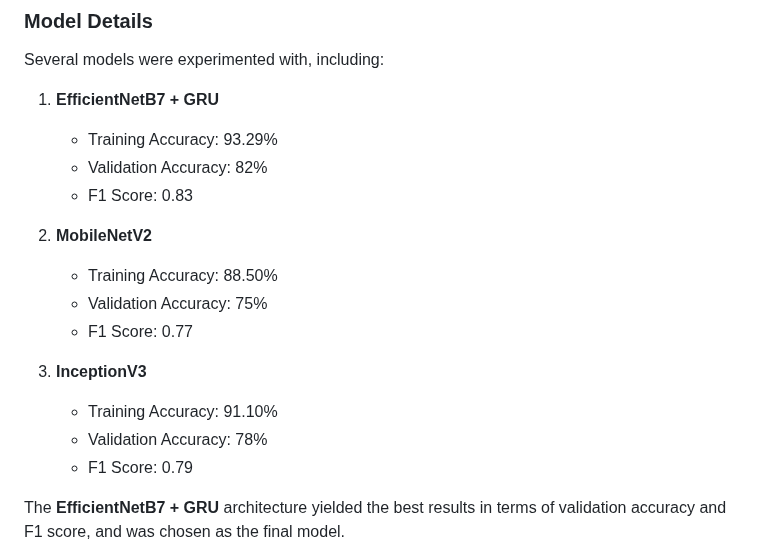
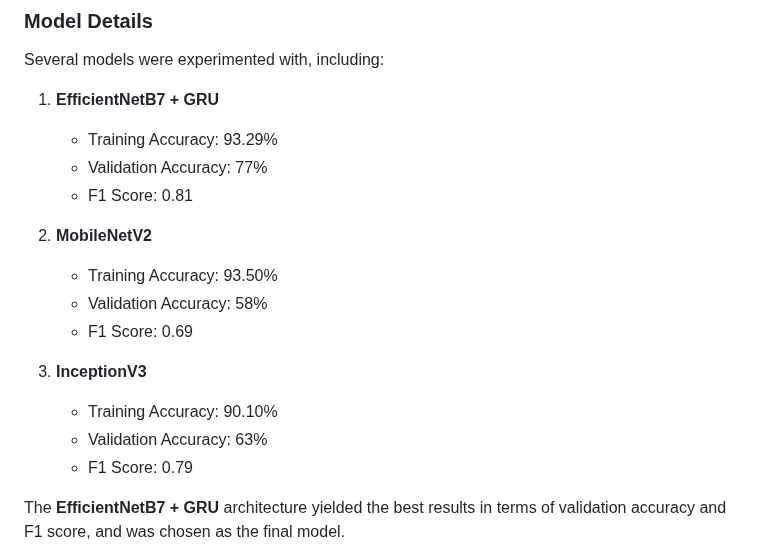
Before and after one commit to KrishnGupta/video-anomaly-detection, a Markdown page: README.md, the part around the change. Rendered like a GitHub page.

```diff
--- a/README.md
+++ b/README.md
@@ -43,17 +43,17 @@ Several models were experimented with, including:
 
 1. **EfficientNetB7 + GRU**
    - Training Accuracy: 93.29%
-   - Validation Accuracy: 82%
-   - F1 Score: 0.83
+   - Validation Accuracy: 77%
+   - F1 Score: 0.81
 
 2. **MobileNetV2**
-   - Training Accuracy: 88.50%
-   - Validation Accuracy: 75%
-   - F1 Score: 0.77
+   - Training Accuracy: 93.50%
+   - Validation Accuracy: 58%
+   - F1 Score: 0.69
 
 3. **InceptionV3**
-   - Training Accuracy: 91.10%
-   - Validation Accuracy: 78%
+   - Training Accuracy: 90.10%
+   - Validation Accuracy: 63%
    - F1 Score: 0.79
 
 The **EfficientNetB7 + GRU** architecture yielded the best results in terms of validation accuracy and F1 score, and was chosen as the final model.
```
